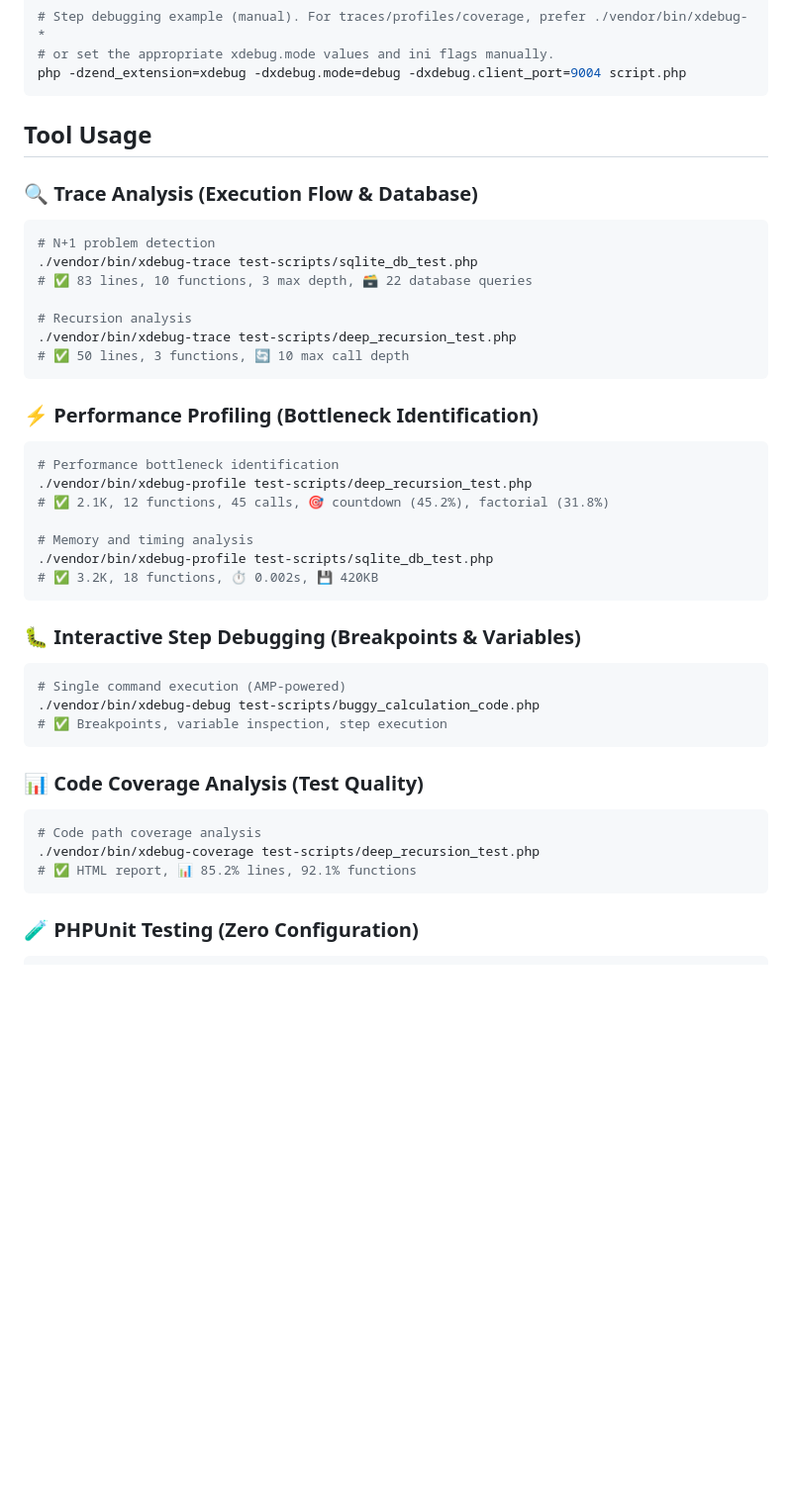
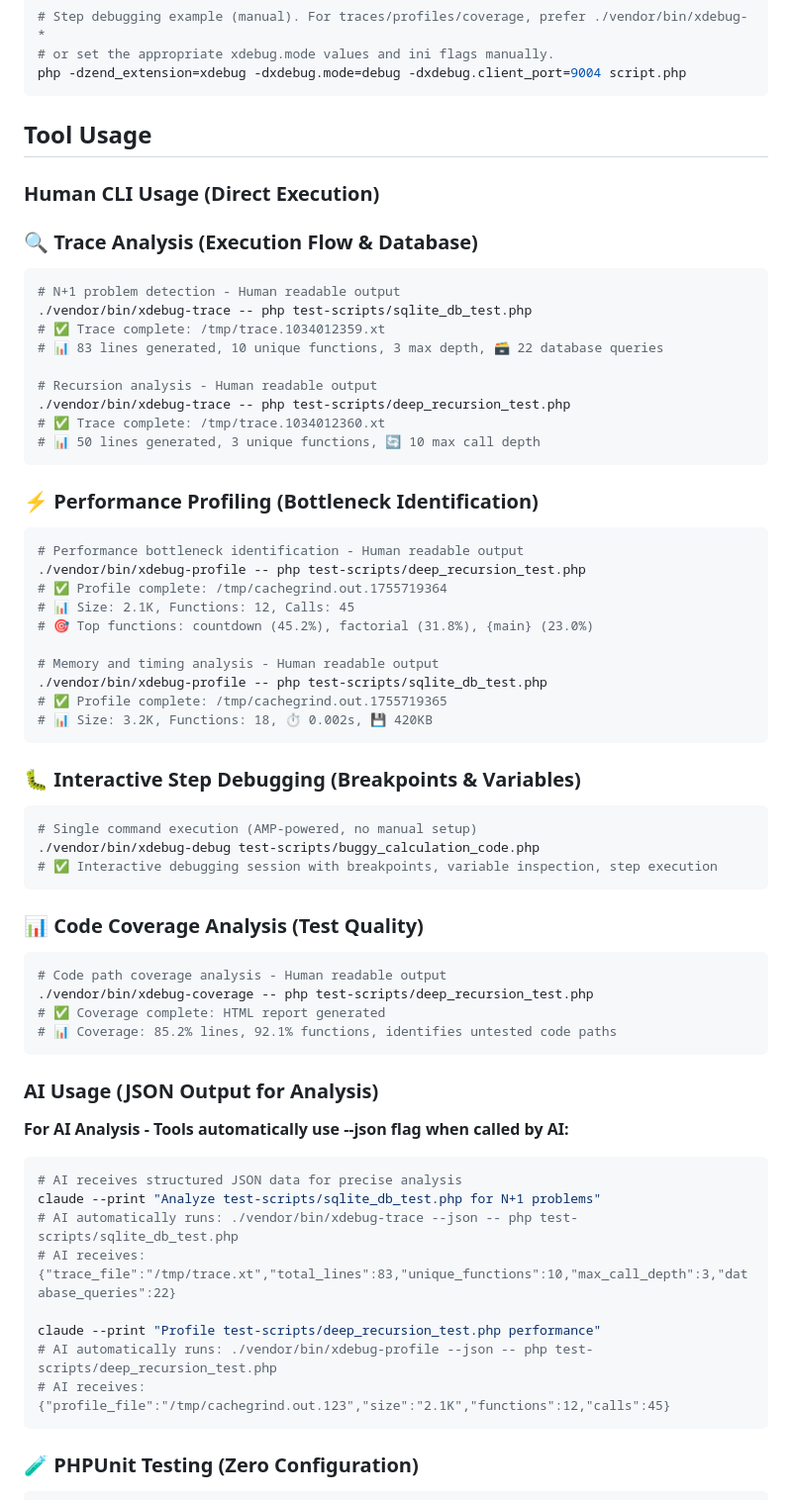
Before and after one commit to koriym/xdebug-mcp, a Markdown page: README.md, the part around the change. Shown at 99% size. Rendered like a GitHub page; blank space fills up the shorter version.

````diff
--- a/README.md
+++ b/README.md
@@ -168,40 +168,62 @@ php -dzend_extension=xdebug -dxdebug.mode=debug -dxdebug.client_port=9004 script
 
 ## Tool Usage
 
+### Human CLI Usage (Direct Execution)
+
 ### 🔍 Trace Analysis (Execution Flow & Database)
 ```bash
-# N+1 problem detection
-./vendor/bin/xdebug-trace test-scripts/sqlite_db_test.php
-# ✅ 83 lines, 10 functions, 3 max depth, 🗃️ 22 database queries
+# N+1 problem detection - Human readable output
+./vendor/bin/xdebug-trace -- php test-scripts/sqlite_db_test.php
+# ✅ Trace complete: /tmp/trace.1034012359.xt
+# 📊 83 lines generated, 10 unique functions, 3 max depth, 🗃️ 22 database queries
 
-# Recursion analysis
-./vendor/bin/xdebug-trace test-scripts/deep_recursion_test.php
-# ✅ 50 lines, 3 functions, 🔄 10 max call depth
+# Recursion analysis - Human readable output
+./vendor/bin/xdebug-trace -- php test-scripts/deep_recursion_test.php
+# ✅ Trace complete: /tmp/trace.1034012360.xt
+# 📊 50 lines generated, 3 unique functions, 🔄 10 max call depth
 ```
 
 ### ⚡ Performance Profiling (Bottleneck Identification)
 ```bash
-# Performance bottleneck identification
-./vendor/bin/xdebug-profile test-scripts/deep_recursion_test.php
-# ✅ 2.1K, 12 functions, 45 calls, 🎯 countdown (45.2%), factorial (31.8%)
+# Performance bottleneck identification - Human readable output
+./vendor/bin/xdebug-profile -- php test-scripts/deep_recursion_test.php
+# ✅ Profile complete: /tmp/cachegrind.out.1755719364
+# 📊 Size: 2.1K, Functions: 12, Calls: 45
+# 🎯 Top functions: countdown (45.2%), factorial (31.8%), {main} (23.0%)
 
-# Memory and timing analysis
-./vendor/bin/xdebug-profile test-scripts/sqlite_db_test.php
-# ✅ 3.2K, 18 functions, ⏱️ 0.002s, 💾 420KB
+# Memory and timing analysis - Human readable output
+./vendor/bin/xdebug-profile -- php test-scripts/sqlite_db_test.php
+# ✅ Profile complete: /tmp/cachegrind.out.1755719365
+# 📊 Size: 3.2K, Functions: 18, ⏱️ 0.002s, 💾 420KB
 ```
 
 ### 🐛 Interactive Step Debugging (Breakpoints & Variables)
 ```bash
-# Single command execution (AMP-powered)
+# Single command execution (AMP-powered, no manual setup)
 ./vendor/bin/xdebug-debug test-scripts/buggy_calculation_code.php
-# ✅ Breakpoints, variable inspection, step execution
+# ✅ Interactive debugging session with breakpoints, variable inspection, step execution
 ```
 
 ### 📊 Code Coverage Analysis (Test Quality)
 ```bash
-# Code path coverage analysis
-./vendor/bin/xdebug-coverage test-scripts/deep_recursion_test.php
-# ✅ HTML report, 📊 85.2% lines, 92.1% functions
+# Code path coverage analysis - Human readable output
+./vendor/bin/xdebug-coverage -- php test-scripts/deep_recursion_test.php
+# ✅ Coverage complete: HTML report generated
+# 📊 Coverage: 85.2% lines, 92.1% functions, identifies untested code paths
+```
+
+### AI Usage (JSON Output for Analysis)
+
+**For AI Analysis - Tools automatically use --json flag when called by AI:**
+```bash
+# AI receives structured JSON data for precise analysis
+claude --print "Analyze test-scripts/sqlite_db_test.php for N+1 problems"
+# AI automatically runs: ./vendor/bin/xdebug-trace --json -- php test-scripts/sqlite_db_test.php
+# AI receives: {"trace_file":"/tmp/trace.xt","total_lines":83,"unique_functions":10,"max_call_depth":3,"database_queries":22}
+
+claude --print "Profile test-scripts/deep_recursion_test.php performance"
+# AI automatically runs: ./vendor/bin/xdebug-profile --json -- php test-scripts/deep_recursion_test.php
+# AI receives: {"profile_file":"/tmp/cachegrind.out.123","size":"2.1K","functions":12,"calls":45}
 ```
 
 ### 🧪 PHPUnit Testing (Zero Configuration)
````
Also changed, not shown: test-scripts/README.md (+37 -9 lines).
